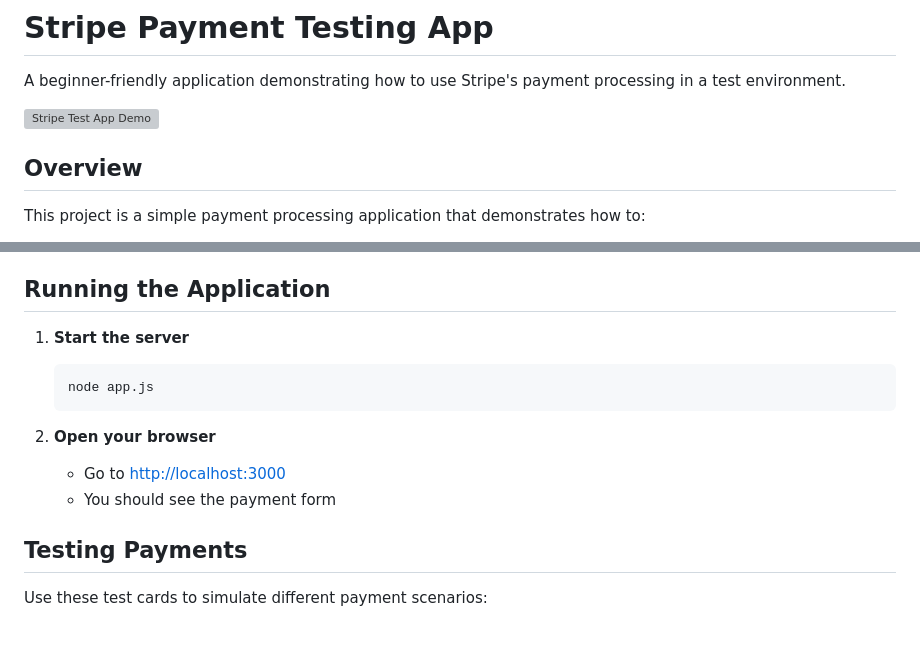
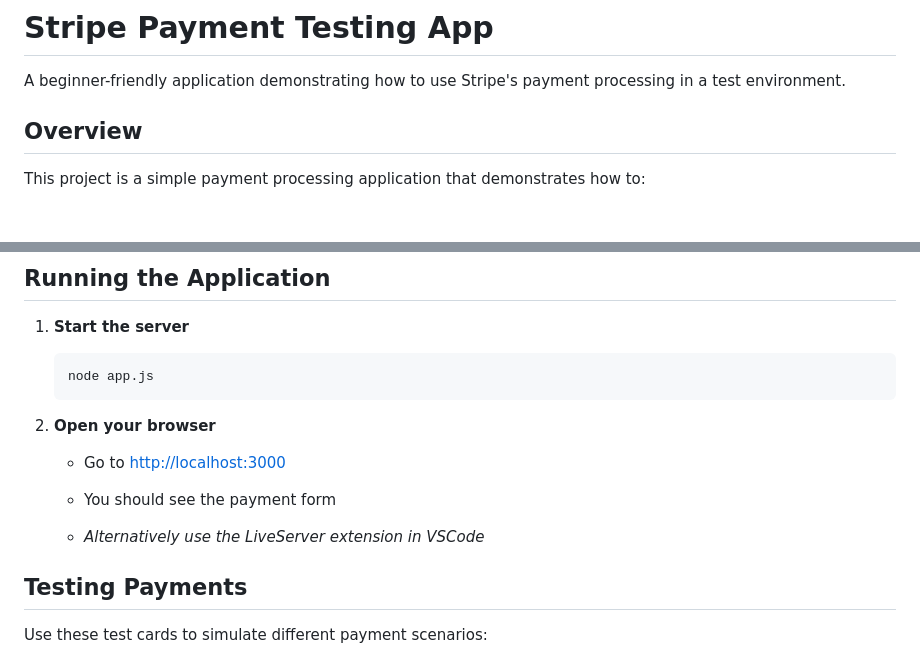
Before and after one commit to therealkevops/stripe-test-app, a Markdown page: README.md, 2 parts joined by grey strips. GitHub-like rendering; blank space fills up the shorter version; grey boxes are pictures that could not be loaded.

```diff
--- a/README.md
+++ b/README.md
@@ -1,8 +1,6 @@
 # Stripe Payment Testing App
 
 A beginner-friendly application demonstrating how to use Stripe's payment processing in a test environment.
-
-![Stripe Test App Demo](https://via.placeholder.com/800x400.png?text=Stripe+Test+App+Demo)
 
 ## Overview
 
@@ -68,6 +66,8 @@ Before you start, make sure you have:
 2. **Open your browser**
    - Go to [http://localhost:3000](http://localhost:3000)
    - You should see the payment form
+
+   - _Alternatively use the LiveServer extension in VSCode_
 
 ## Testing Payments
 
```
